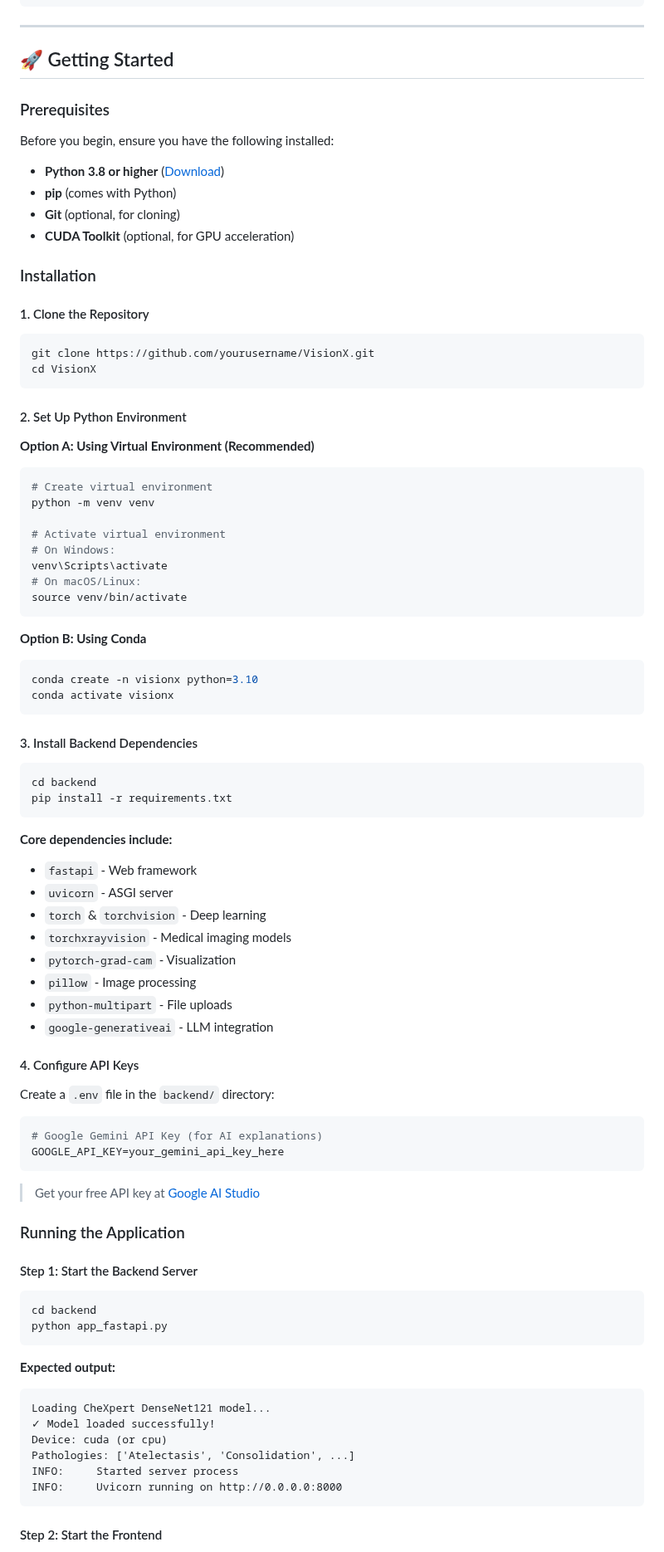
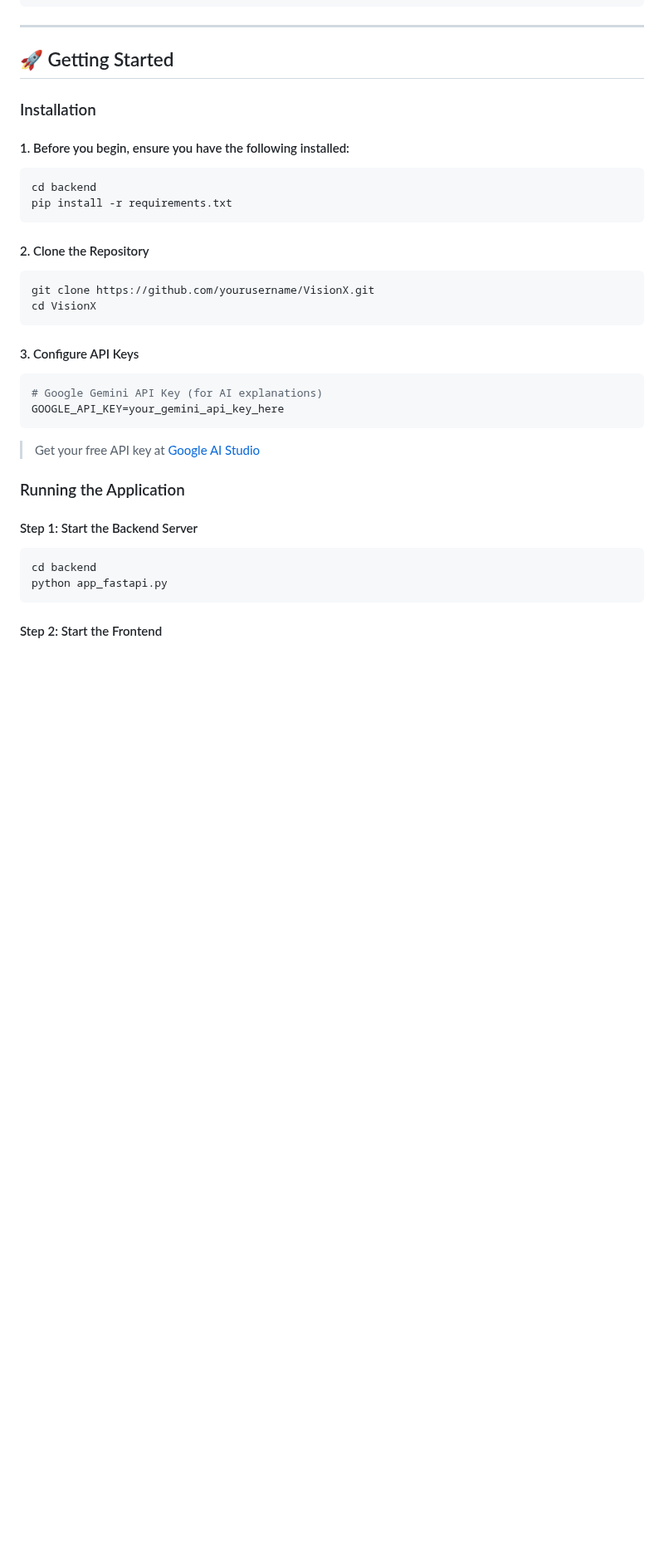
Before and after one commit to tzouvarasc/VisionX-Hackathon-UOI-2025, a Markdown page: README.md, the part around one of its changes. Shown at 83% size. GitHub-like rendering; blank space fills up the shorter version.

````diff
--- a/README.md
+++ b/README.md
@@ -242,66 +236,23 @@ VisionX/
 
 ## 🚀 Getting Started
 
-### Prerequisites
-
-Before you begin, ensure you have the following installed:
-
-- **Python 3.8 or higher** ([Download](https://www.python.org/downloads/))
-- **pip** (comes with Python)
-- **Git** (optional, for cloning)
-- **CUDA Toolkit** (optional, for GPU acceleration)
-
 ### Installation
 
-#### 1. Clone the Repository
+#### 1. Before you begin, ensure you have the following installed:
+
+```bash
+cd backend
+pip install -r requirements.txt
+```
+
+#### 2. Clone the Repository
 
 ```bash
 git clone https://github.com/yourusername/VisionX.git
 cd VisionX
 ```
 
-#### 2. Set Up Python Environment
-
-**Option A: Using Virtual Environment (Recommended)**
-
-```bash
-# Create virtual environment
-python -m venv venv
-
-# Activate virtual environment
-# On Windows:
-venv\Scripts\activate
-# On macOS/Linux:
-source venv/bin/activate
-```
-
-**Option B: Using Conda**
-
-```bash
-conda create -n visionx python=3.10
-conda activate visionx
-```
-
-#### 3. Install Backend Dependencies
-
-```bash
-cd backend
-pip install -r requirements.txt
-```
-
-**Core dependencies include:**
-- `fastapi` - Web framework
-- `uvicorn` - ASGI server
-- `torch` & `torchvision` - Deep learning
-- `torchxrayvision` - Medical imaging models
-- `pytorch-grad-cam` - Visualization
-- `pillow` - Image processing
-- `python-multipart` - File uploads
-- `google-generativeai` - LLM integration
-
-#### 4. Configure API Keys
-
-Create a `.env` file in the `backend/` directory:
+#### 3. Configure API Keys
 
 ```bash
 # Google Gemini API Key (for AI explanations)
@@ -319,14 +270,4 @@ cd backend
 python app_fastapi.py
 ```
 
-**Expected output:**
-```
-Loading CheXpert DenseNet121 model...
-✓ Model loaded successfully!
-Device: cuda (or cpu)
-Pathologies: ['Atelectasis', 'Consolidation', ...]
-INFO:     Started server process
-INFO:     Uvicorn running on http://0.0.0.0:8000
-```
-
 #### Step 2: Start the Frontend
````
Also changed, not shown: other parts of README.md (+0 -19 lines).
